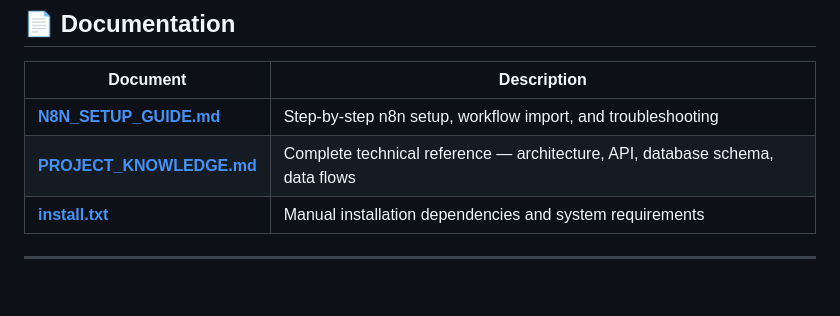
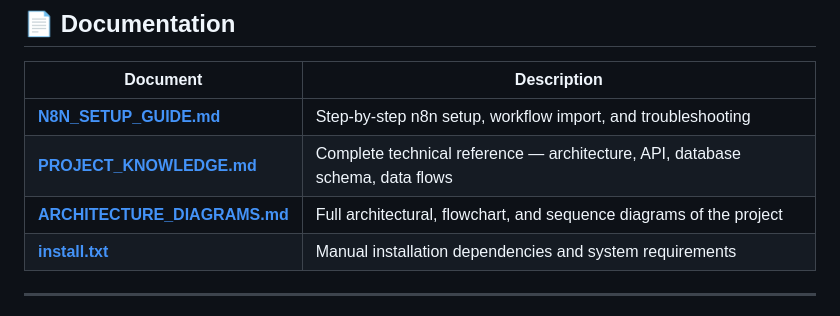
Before and after one commit to AbdelhamedRagheb/NileDefender, a Markdown page: README.md, the part around the change. Rendered like a GitHub page; blank space fills up the shorter version.

Commit message:
update diagrams and documentaion links

```diff
--- a/README.md
+++ b/README.md
@@ -295,6 +295,7 @@ NileDefender/
 |----------|-------------|
 | [**N8N_SETUP_GUIDE.md**](Documents/N8N_SETUP_GUIDE.md) | Step-by-step n8n setup, workflow import, and troubleshooting |
 | [**PROJECT_KNOWLEDGE.md**](Documents/PROJECT_KNOWLEDGE.md) | Complete technical reference — architecture, API, database schema, data flows |
+| [**ARCHITECTURE_DIAGRAMS.md**](Documents/ARCHITECTURE_DIAGRAMS.md) | Full architectural, flowchart, and sequence diagrams of the project |
 | [**install.txt**](install.txt) | Manual installation dependencies and system requirements |
 
 ---
```
